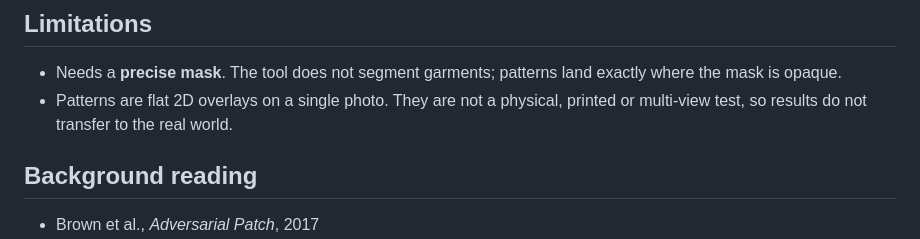
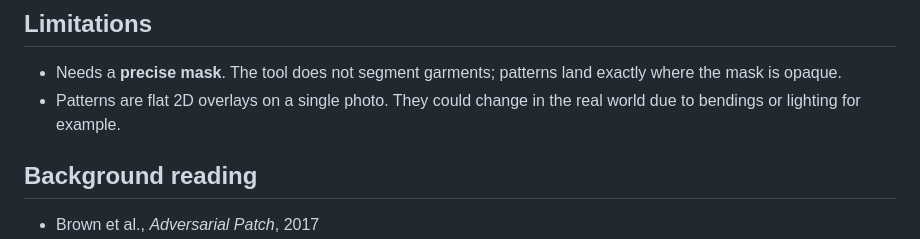
Before and after one commit to dalmirov/AdversarialPatternsLab, a Markdown page: README.md, the part around the change. GitHub-like rendering.

```diff
--- a/README.md
+++ b/README.md
@@ -114,7 +114,7 @@ Some patterns depend on absolute pixel frequencies, so the 1200 px version can d
 ## Limitations
 
 - Needs a **precise mask**. The tool does not segment garments; patterns land exactly where the mask is opaque.
-- Patterns are flat 2D overlays on a single photo. They are not a physical, printed or multi-view test, so results do not transfer to the real world.
+- Patterns are flat 2D overlays on a single photo. They could change in the real world due to bendings or lighting for example.
 
 ## Background reading
 
```
